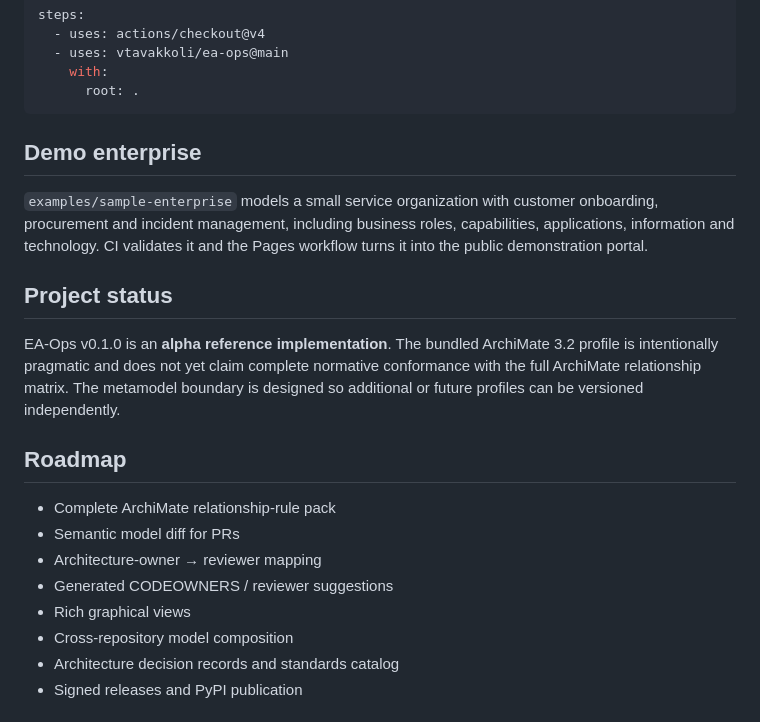
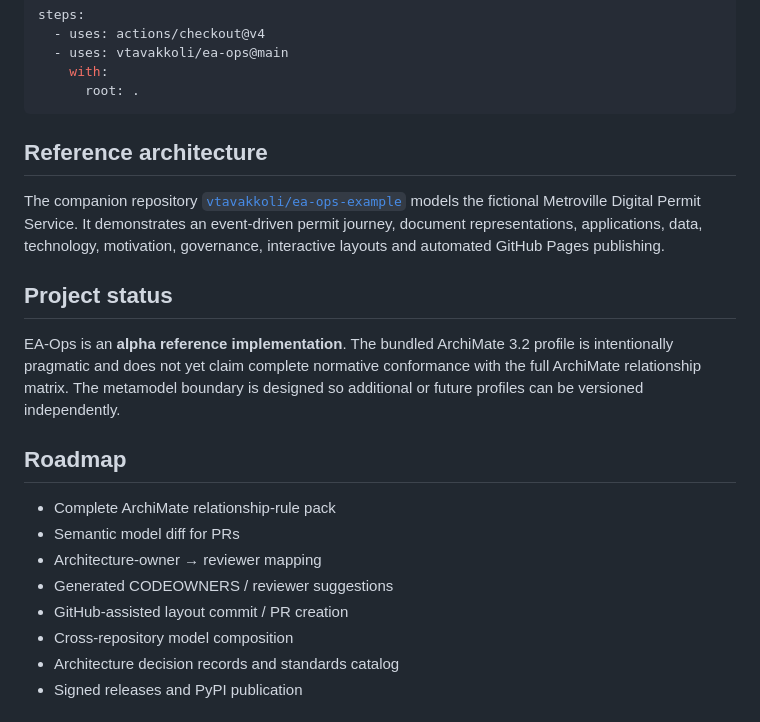
Before and after one commit to vtavakkoli/ea-ops, a Markdown page: README.md, the part around one of its changes. GitHub-like rendering.

````diff
--- a/README.md
+++ b/README.md
@@ -117,13 +165,13 @@ steps:
       root: .
 ```
 
-## Demo enterprise
+## Reference architecture
 
-`examples/sample-enterprise` models a small service organization with customer onboarding, procurement and incident management, including business roles, capabilities, applications, information and technology. CI validates it and the Pages workflow turns it into the public demonstration portal.
+The companion repository [`vtavakkoli/ea-ops-example`](https://github.com/vtavakkoli/ea-ops-example) models the fictional Metroville Digital Permit Service. It demonstrates an event-driven permit journey, document representations, applications, data, technology, motivation, governance, interactive layouts and automated GitHub Pages publishing.
 
 ## Project status
 
-EA-Ops v0.1.0 is an **alpha reference implementation**. The bundled ArchiMate 3.2 profile is intentionally pragmatic and does not yet claim complete normative conformance with the full ArchiMate relationship matrix. The metamodel boundary is designed so additional or future profiles can be versioned independently.
+EA-Ops is an **alpha reference implementation**. The bundled ArchiMate 3.2 profile is intentionally pragmatic and does not yet claim complete normative conformance with the full ArchiMate relationship matrix. The metamodel boundary is designed so additional or future profiles can be versioned independently.
 
 ## Roadmap
 
@@ -131,7 +179,7 @@ EA-Ops v0.1.0 is an **alpha reference implementation**. The bundled ArchiMate 3.
 - Semantic model diff for PRs
 - Architecture-owner → reviewer mapping
 - Generated CODEOWNERS / reviewer suggestions
-- Rich graphical views
+- GitHub-assisted layout commit / PR creation
 - Cross-repository model composition
 - Architecture decision records and standards catalog
 - Signed releases and PyPI publication
````
Also changed, not shown: other parts of README.md (+57 -9 lines).
